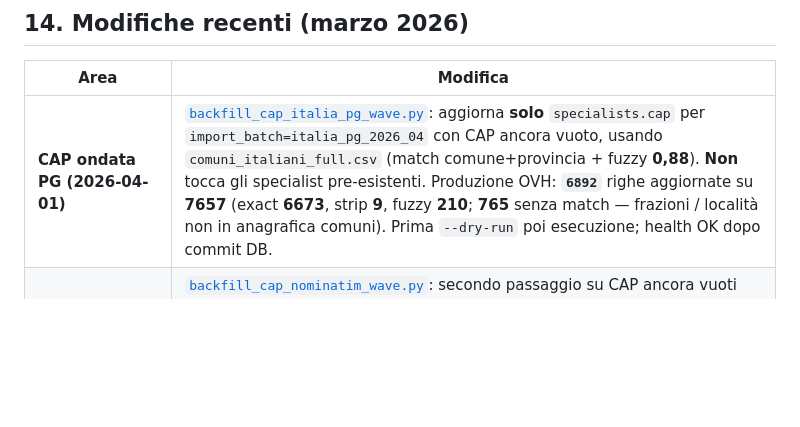
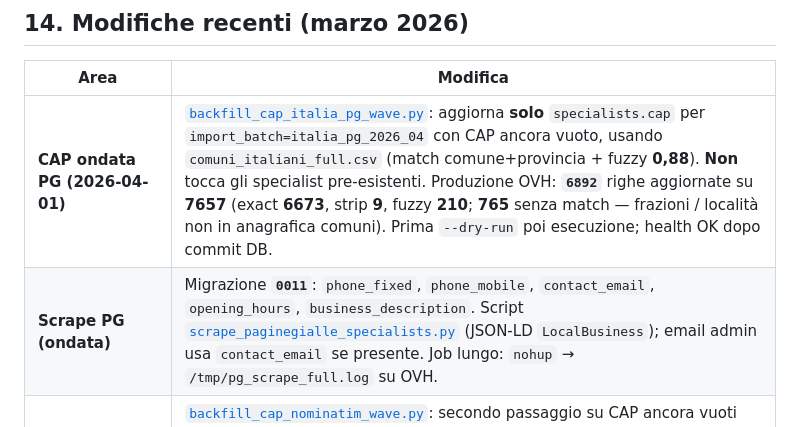
Before and after one commit to socialengaged/veterinario_full, a Markdown page: backend/sintesi/PROGETTO_OVH_STATO.md, the part around the change. Rendered like a GitHub page; blank space fills up the shorter version.

Commit message:
docs(sintesi): scrape PG JSON-LD e tabella dati
Made-with: Cursor

```diff
--- a/backend/sintesi/PROGETTO_OVH_STATO.md
+++ b/backend/sintesi/PROGETTO_OVH_STATO.md
@@ -307,6 +307,7 @@ curl -sS -X POST "https://api.veterinariovicino.it/requests" \
 | Area | Modifica |
 |------|----------|
 | **CAP ondata PG (2026-04-01)** | [`backfill_cap_italia_pg_wave.py`](../scripts/backfill_cap_italia_pg_wave.py): aggiorna **solo** `specialists.cap` per `import_batch=italia_pg_2026_04` con CAP ancora vuoto, usando `comuni_italiani_full.csv` (match comune+provincia + fuzzy **0,88**). **Non** tocca gli specialist pre-esistenti. Produzione OVH: **`6892`** righe aggiornate su **7657** (exact **6673**, strip **9**, fuzzy **210**; **765** senza match — frazioni / località non in anagrafica comuni). Prima `--dry-run` poi esecuzione; health OK dopo commit DB. |
+| **Scrape PG (ondata)** | Migrazione **`0011`**: `phone_fixed`, `phone_mobile`, `contact_email`, `opening_hours`, `business_description`. Script [`scrape_paginegialle_specialists.py`](../scripts/scrape_paginegialle_specialists.py) (JSON-LD `LocalBusiness`); email admin usa `contact_email` se presente. Job lungo: `nohup` → `/tmp/pg_scrape_full.log` su OVH. |
 | **CAP Nominatim (ondata)** | [`backfill_cap_nominatim_wave.py`](../scripts/backfill_cap_nominatim_wave.py): secondo passaggio su CAP ancora vuoti via **OSM Nominatim** (online, ~1 req/s). Produzione: recuperati **~513** CAP aggiuntivi (su **765** residui post-comuni); restano **~252** specialist senza CAP (nomi non geografici / nessun risultato OSM). Vedi [`DATABASE.md`](DATABASE.md) *Dati mancanti*. Telefono/indirizzo/orari: non recuperabili in modo semplice senza API a pagamento o scraping. |
 | **Deploy produzione ondata PG (2026-04-01)** | Commit **`80365c1`**: OVH `deploy_safe.sh` (`DEPLOY_ROOT=/var/www/veterinari/veterinario_full/backend`), migrazione **`0010`**, import **`7657`** righe (`italia_pg_2026_04`); frontend build locale + **`scp`** → `/var/www/veterinari/frontend/dist/` + permessi; **`curl`** `127.0.0.1:8060/health` e **`https://api.veterinariovicino.it/health`** OK |
 | **Deploy produzione (2026-04-01)** | Commit **`5a58537`** (`feat(email): CC admin vet.stella…`): OVH `db_backup.sh` + `deploy_safe.sh`, `merge_email_env.py` → `.env` con **`ADMIN_EMAIL_CC=vet.stella@gmail.com`**, `systemctl restart veterinari`; health OK; probe **`POST /requests`** JSON generico + consulenza online → **200**; verifica in posta **To** `seomantis@gmail.com` e **Cc** `vet.stella@gmail.com` (stesso messaggio). **Stato verificato OK** (compilazione form in produzione: modulo generico + consulenza online). Sintesi aggiornate + tag checkpoint nel commit puntato da **`checkpoint/ovh-2026-04-01-email-cc-verified`** |
```
Also changed, not shown: backend/sintesi/DATABASE.md (+1 -1 lines).
